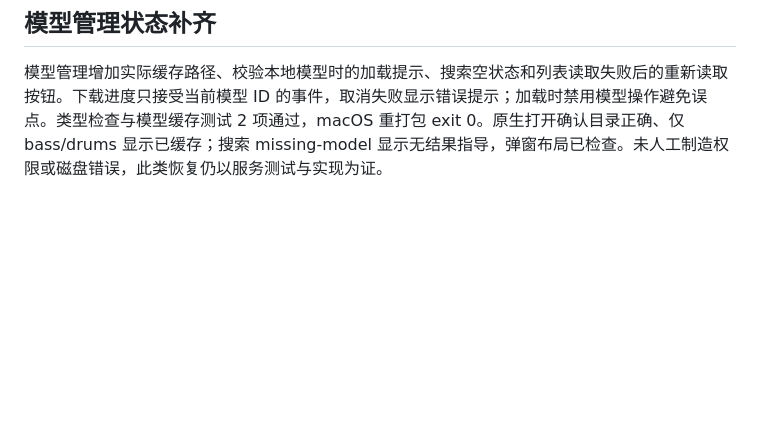
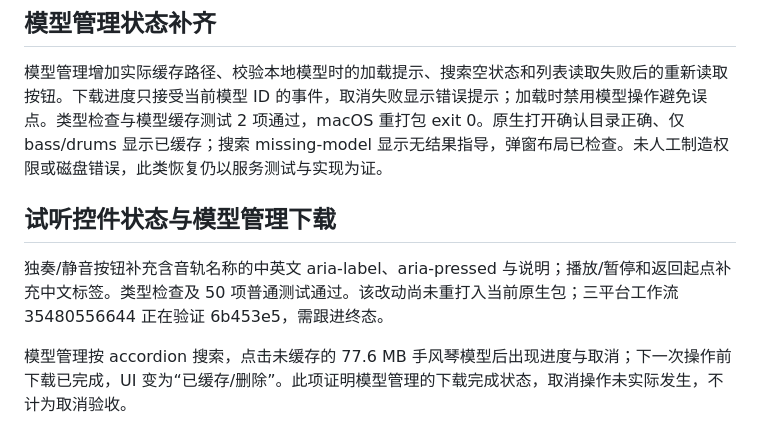
Before and after one commit to Means88/printemps, a Markdown page: docs/acceptance.md, the part around the change. Drawn GitHub-style; blank space fills up the shorter version.

Commit message:
Record monitoring verification and model library download result

```diff
--- a/docs/acceptance.md
+++ b/docs/acceptance.md
@@ -108,3 +108,9 @@ macOS 原生 UI 已通过键盘设置 100 BPM、A 小调、6/8、第一拍 0.5
 ## 模型管理状态补齐
 
 模型管理增加实际缓存路径、校验本地模型时的加载提示、搜索空状态和列表读取失败后的重新读取按钮。下载进度只接受当前模型 ID 的事件，取消失败显示错误提示；加载时禁用模型操作避免误点。类型检查与模型缓存测试 2 项通过，macOS 重打包 exit 0。原生打开确认目录正确、仅 bass/drums 显示已缓存；搜索 missing-model 显示无结果指导，弹窗布局已检查。未人工制造权限或磁盘错误，此类恢复仍以服务测试与实现为证。
+
+## 试听控件状态与模型管理下载
+
+独奏/静音按钮补充含音轨名称的中英文 aria-label、aria-pressed 与说明；播放/暂停和返回起点补充中文标签。类型检查及 50 项普通测试通过。该改动尚未重打入当前原生包；三平台工作流 35480556644 正在验证 6b453e5，需跟进终态。
+
+模型管理按 accordion 搜索，点击未缓存的 77.6 MB 手风琴模型后出现进度与取消；下一次操作前下载已完成，UI 变为“已缓存/删除”。此项证明模型管理的下载完成状态，取消操作未实际发生，不计为取消验收。
```
